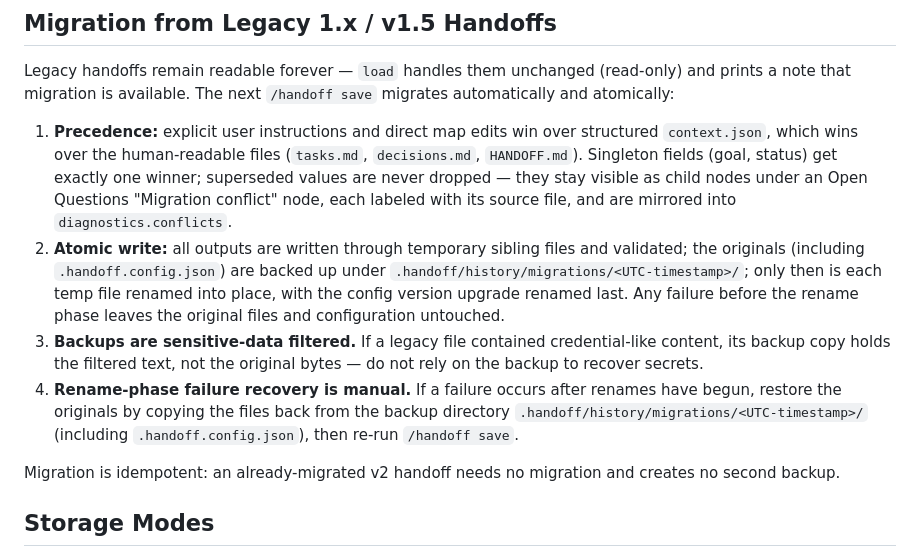
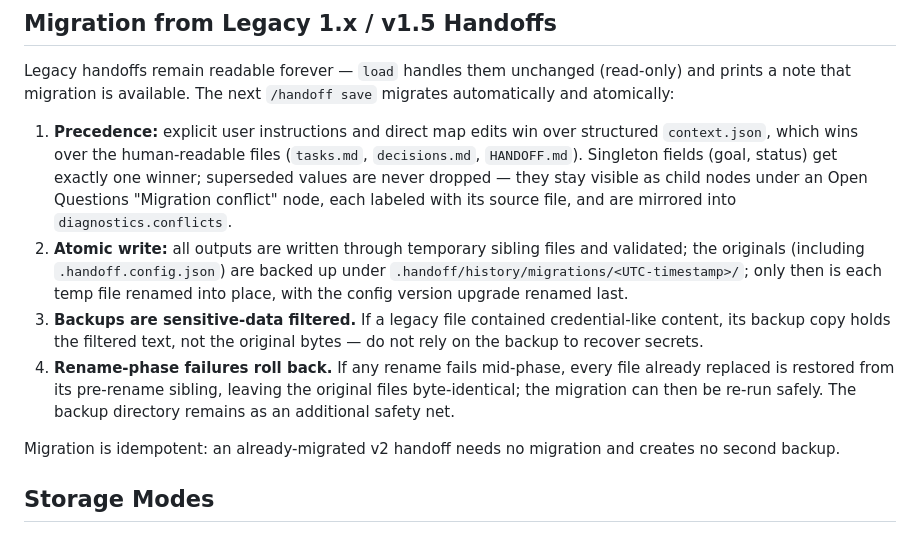
Before and after one commit to HughesCuit/handoff-protocol, a Markdown page: SKILL.md, the part around the change. GitHub-like rendering.

```diff
--- a/SKILL.md
+++ b/SKILL.md
@@ -67,9 +67,9 @@ Every save compares the map's semantic state against the latest snapshot under `
 Legacy handoffs remain readable forever — `load` handles them unchanged (read-only) and prints a note that migration is available. The next `/handoff save` migrates automatically and atomically:
 
 1. **Precedence:** explicit user instructions and direct map edits win over structured `context.json`, which wins over the human-readable files (`tasks.md`, `decisions.md`, `HANDOFF.md`). Singleton fields (goal, status) get exactly one winner; superseded values are never dropped — they stay visible as child nodes under an Open Questions "Migration conflict" node, each labeled with its source file, and are mirrored into `diagnostics.conflicts`.
-2. **Atomic write:** all outputs are written through temporary sibling files and validated; the originals (including `.handoff.config.json`) are backed up under `.handoff/history/migrations/<UTC-timestamp>/`; only then is each temp file renamed into place, with the config version upgrade renamed last. Any failure before the rename phase leaves the original files and configuration untouched.
+2. **Atomic write:** all outputs are written through temporary sibling files and validated; the originals (including `.handoff.config.json`) are backed up under `.handoff/history/migrations/<UTC-timestamp>/`; only then is each temp file renamed into place, with the config version upgrade renamed last.
 3. **Backups are sensitive-data filtered.** If a legacy file contained credential-like content, its backup copy holds the filtered text, not the original bytes — do not rely on the backup to recover secrets.
-4. **Rename-phase failure recovery is manual.** If a failure occurs after renames have begun, restore the originals by copying the files back from the backup directory `.handoff/history/migrations/<UTC-timestamp>/` (including `.handoff.config.json`), then re-run `/handoff save`.
+4. **Rename-phase failures roll back.** If any rename fails mid-phase, every file already replaced is restored from its pre-rename sibling, leaving the original files byte-identical; the migration can then be re-run safely. The backup directory remains as an additional safety net.
 
 Migration is idempotent: an already-migrated v2 handoff needs no migration and creates no second backup.
 
```
Also changed, not shown: README.md (+4 -2 lines), 1 other file.
